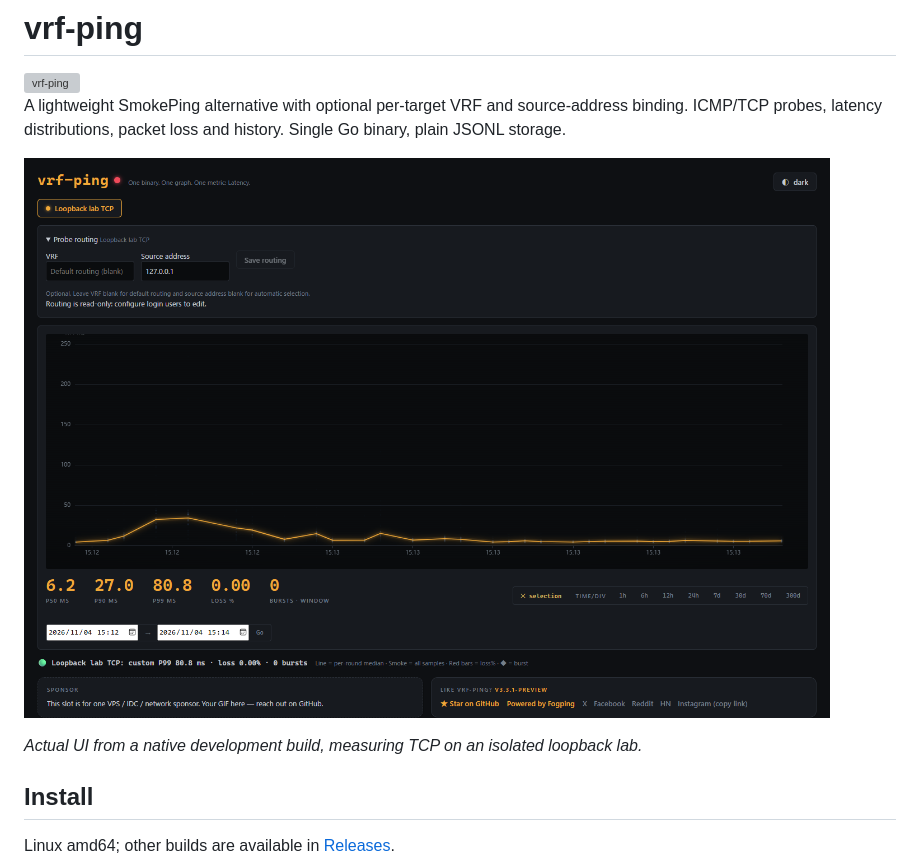
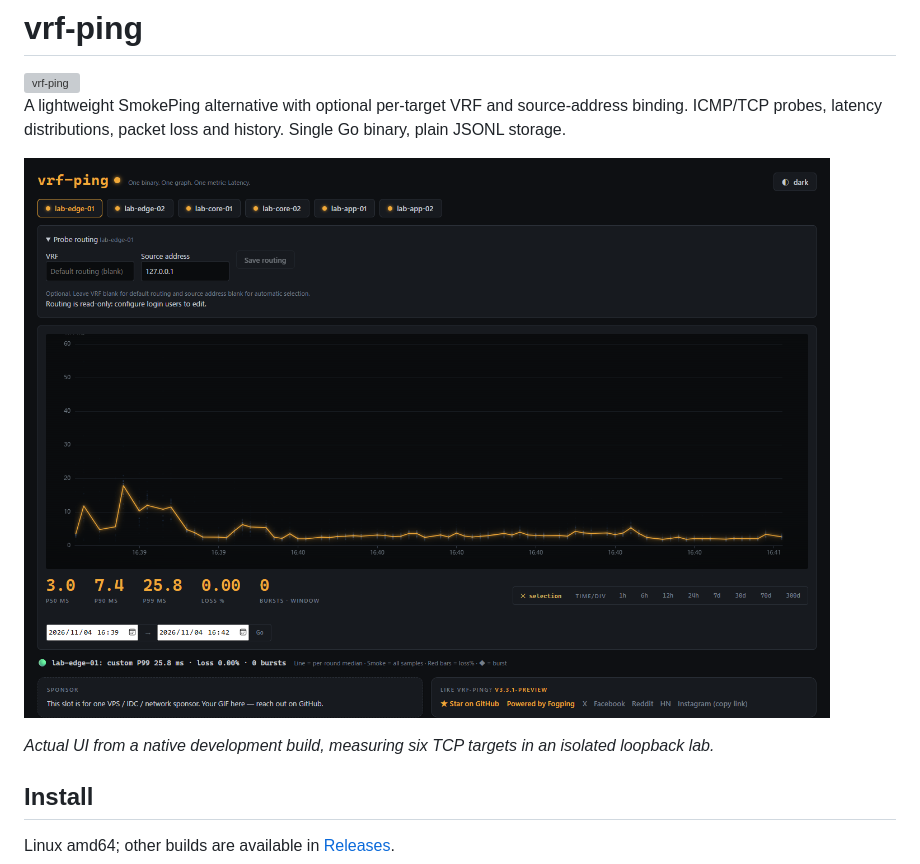
Before and after one commit to githubflyideas/vrf-smogping, a Markdown page: README.md, the part around the change. GitHub-like rendering; pictures changed too: docs/images/vrf-ping-graph.png; grey boxes are pictures that could not be loaded.

Commit message:
docs: refresh screenshot with six real probe targets

```diff
--- a/README.md
+++ b/README.md
@@ -9,7 +9,7 @@ A lightweight SmokePing alternative with optional per-target VRF and source-addr
 
 ![vrf-ping](docs/images/vrf-ping-graph.png)
 
-*Actual UI from a native development build, measuring TCP on an isolated loopback lab.*
+*Actual UI from a native development build, measuring six TCP targets in an isolated loopback lab.*
 
 ## Install
 
```
Also changed, not shown: 2 other files.
